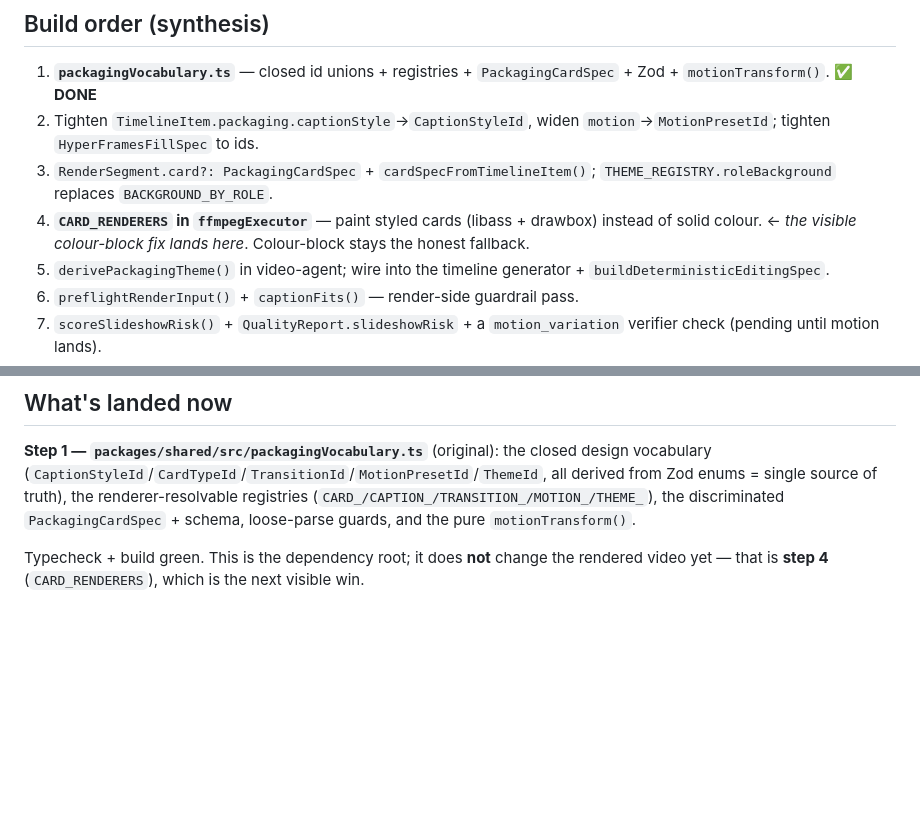
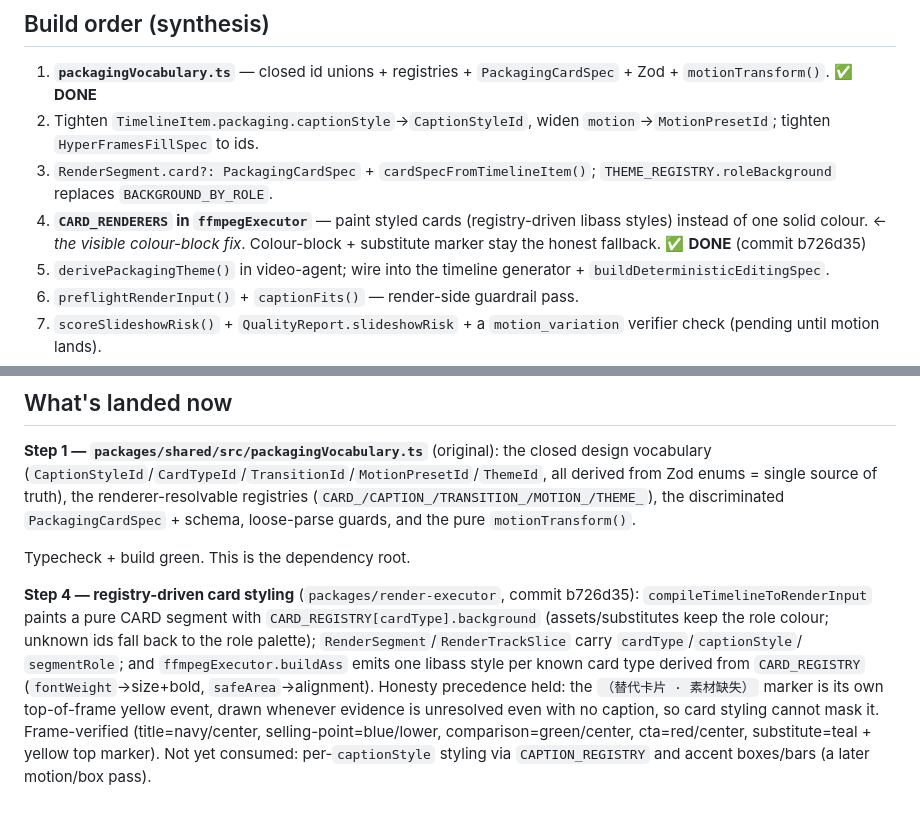
Before and after one commit to Xiangyu2141480/viral-struct-ai, a Markdown page: docs/MIGRATED_SKILLS.md, 2 parts joined by grey strips. Rendered like a GitHub page; blank space fills up the shorter version.

Commit message:
docs(migrate): mark build-order step 4 (card styling) done

```diff
--- a/docs/MIGRATED_SKILLS.md
+++ b/docs/MIGRATED_SKILLS.md
@@ -52,7 +52,7 @@ degradation is an **overclaim** (to be flagged by the delivery-promise gate). In
 1. **`packagingVocabulary.ts`** — closed id unions + registries + `PackagingCardSpec` + Zod + `motionTransform()`. ✅ **DONE**
 2. Tighten `TimelineItem.packaging.captionStyle`→`CaptionStyleId`, widen `motion`→`MotionPresetId`; tighten `HyperFramesFillSpec` to ids.
 3. `RenderSegment.card?: PackagingCardSpec` + `cardSpecFromTimelineItem()`; `THEME_REGISTRY.roleBackground` replaces `BACKGROUND_BY_ROLE`.
-4. **`CARD_RENDERERS` in `ffmpegExecutor`** — paint styled cards (libass + drawbox) instead of solid colour. ← *the visible colour-block fix lands here*. Colour-block stays the honest fallback.
+4. **`CARD_RENDERERS` in `ffmpegExecutor`** — paint styled cards (registry-driven libass styles) instead of one solid colour. ← *the visible colour-block fix*. Colour-block + substitute marker stay the honest fallback. ✅ **DONE** (commit b726d35)
 5. `derivePackagingTheme()` in video-agent; wire into the timeline generator + `buildDeterministicEditingSpec`.
 6. `preflightRenderInput()` + `captionFits()` — render-side guardrail pass.
 7. `scoreSlideshowRisk()` + `QualityReport.slideshowRisk` + a `motion_variation` verifier check (pending until motion lands).
@@ -67,5 +67,14 @@ degradation is an **overclaim** (to be flagged by the delivery-promise gate). In
 single source of truth), the renderer-resolvable registries (`CARD_/CAPTION_/TRANSITION_/MOTION_/THEME_`),
 the discriminated `PackagingCardSpec` + schema, loose-parse guards, and the pure `motionTransform()`.
 
-Typecheck + build green. This is the dependency root; it does **not** change the rendered video yet — that
-is **step 4** (`CARD_RENDERERS`), which is the next visible win.
+Typecheck + build green. This is the dependency root.
+
+**Step 4 — registry-driven card styling** (`packages/render-executor`, commit b726d35): `compileTimelineToRenderInput`
+paints a pure CARD segment with `CARD_REGISTRY[cardType].background` (assets/substitutes keep the role colour;
+unknown ids fall back to the role palette); `RenderSegment`/`RenderTrackSlice` carry `cardType`/`captionStyle`/
+`segmentRole`; and `ffmpegExecutor.buildAss` emits one libass style per known card type derived from
+`CARD_REGISTRY` (`fontWeight`→size+bold, `safeArea`→alignment). Honesty precedence held: the `（替代卡片 · 素材缺失）`
+marker is its own top-of-frame yellow event, drawn whenever evidence is unresolved even with no caption, so card
+styling cannot mask it. Frame-verified (title=navy/center, selling-point=blue/lower, comparison=green/center,
+cta=red/center, substitute=teal + yellow top marker). Not yet consumed: per-`captionStyle` styling via
+`CAPTION_REGISTRY` and accent boxes/bars (a later motion/box pass).
```
